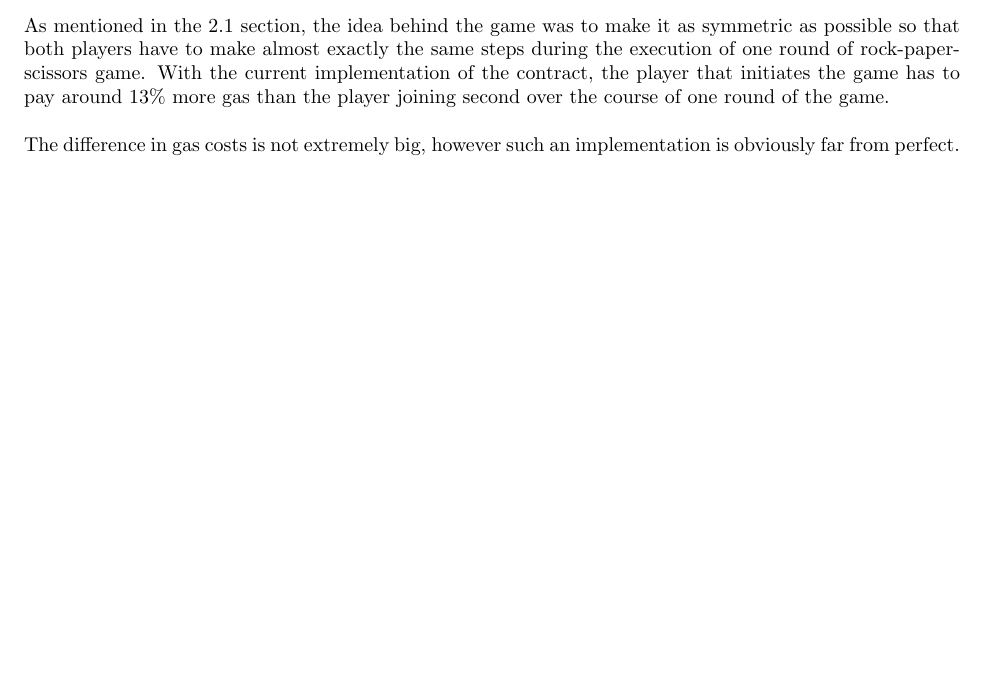
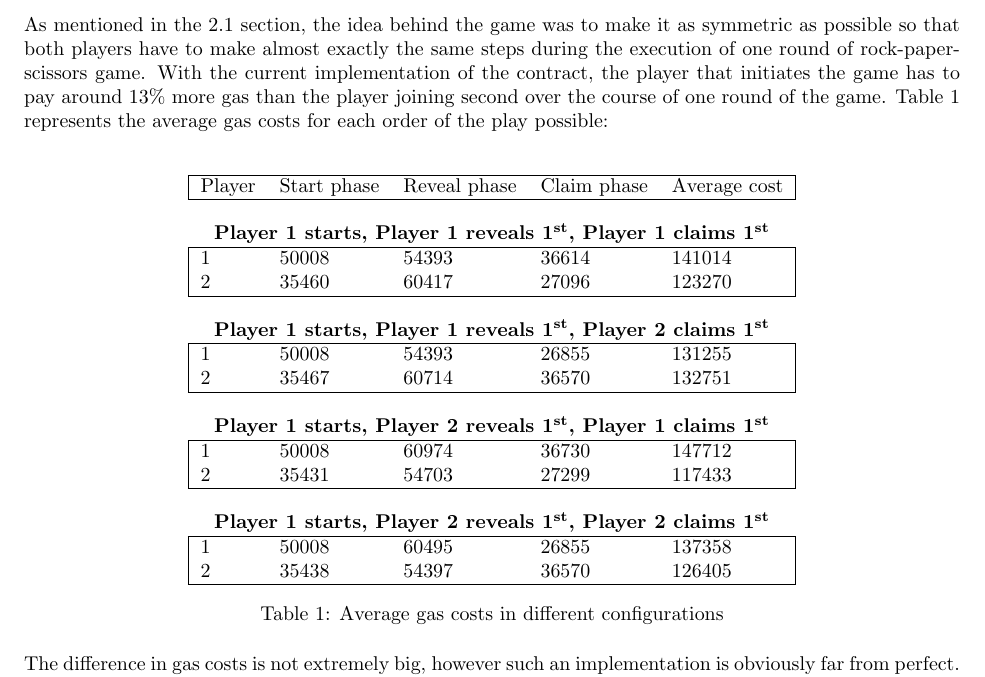
Before and after one commit to Lammatian/rpsContract, a LaTeX document (report/report.tex): part of page 3 of 14 before the commit and part of page 3 of 15 after it, cut so that both start at the same text, the shorter picture padded with empty space. Compiled offline with pdfLaTeX.

Commit message:
Added gas cost table

```diff
--- a/report/report.tex
+++ b/report/report.tex
@@ -4,6 +4,7 @@
 \usepackage{amsmath}
 \usepackage{graphicx}
 \usepackage{mathtools}
+\usepackage{makecell}
 \usepackage{float}
 \usepackage{bm}
 \usepackage[hidelinks]{hyperref}
@@ -223,8 +224,54 @@
     implementation of the contract, the player that
     initiates the game has to pay around 13\% more gas than
     the player joining second over the course of one round
-    of the game.
+    of the game. Table \ref{tab:gasTable} represents the
+    average gas costs for each order of the play possible:
     \newline
+
+    \begin{table}[H]
+        \centering
+        \begin{tabular}{|l l l l l|}
+            \hline
+            Player & Start phase & Reveal phase & Claim
+            phase & Average cost \\
+            \hline
+            \multicolumn{4}{c}{} \\[-.5pt]
+            \multicolumn{5}{c}{{\bfseries Player 1 starts, Player 1
+            reveals 1\textsuperscript{st}, Player 1 claims
+            1\textsuperscript{st}}} \\
+            \hline
+            1 & 50008 & 54393 & 36614 & 141014 \\
+            2 & 35460 & 60417 & 27096 & 123270 \\
+            \hline
+            \multicolumn{4}{c}{} \\[-.5pt]
+            \multicolumn{5}{c}{{\bfseries Player 1 starts, Player 1
+            reveals 1\textsuperscript{st}, Player 2 claims
+            1\textsuperscript{st}}} \\
+            \hline
+            1 & 50008 & 54393 & 26855 & 131255 \\
+            2 & 35467 & 60714 & 36570 & 132751 \\
+            \hline
+            \multicolumn{4}{c}{} \\[-.5pt]
+            \multicolumn{5}{c}{{\bfseries Player 1 starts, Player 2
+            reveals 1\textsuperscript{st}, Player 1 claims
+            1\textsuperscript{st}}} \\
+            \hline
+            1 & 50008 & 60974 & 36730 & 147712 \\
+            2 & 35431 & 54703 & 27299 & 117433 \\
+            \hline
+            \multicolumn{4}{c}{} \\[-.5pt]
+            \multicolumn{5}{c}{{\bfseries Player 1 starts, Player 2
+            reveals 1\textsuperscript{st}, Player 2 claims
+            1\textsuperscript{st}}} \\
+            \hline
+            1 & 50008 & 60495 & 26855 & 137358 \\
+            2 & 35438 & 54397 & 36570 & 126405 \\
+            \hline
+        \end{tabular}
+
+        \caption{Average gas costs in different configurations}
+        \label{tab:gasTable}
+    \end{table}
 
     \noindent The difference in gas costs is not extremely
     big, however such an implementation is obviously far
```
Also changed, not shown: report/report.pdf, 1 other file.
